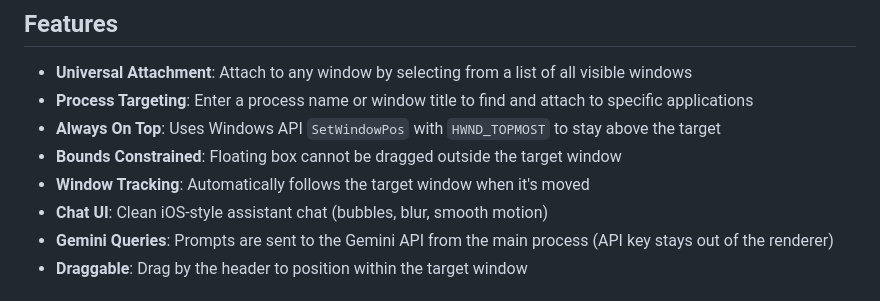
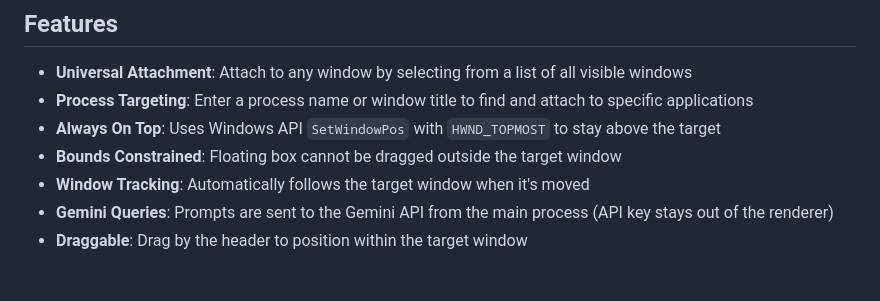
Before and after one commit to arcticdev00/LDB-Bypass, a Markdown page: README.md, the part around the change. Drawn GitHub-style.

```diff
--- a/README.md
+++ b/README.md
@@ -13,7 +13,6 @@ To get the fully updated, working bypass join our discord at: https://discord.gg
 - **Always On Top**: Uses Windows API `SetWindowPos` with `HWND_TOPMOST` to stay above the target
 - **Bounds Constrained**: Floating box cannot be dragged outside the target window
 - **Window Tracking**: Automatically follows the target window when it's moved
-- **Chat UI**: Clean iOS-style assistant chat (bubbles, blur, smooth motion)
 - **Gemini Queries**: Prompts are sent to the Gemini API from the main process (API key stays out of the renderer)
 - **Draggable**: Drag by the header to position within the target window
 
```
